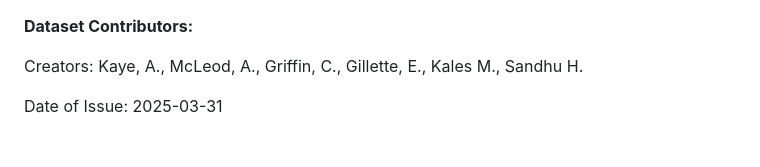
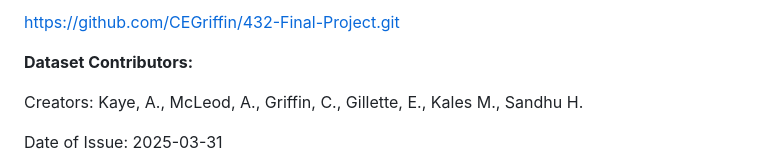
Before and after one commit to CEGriffin/432-Final-Project, a Markdown page: README.md, the part around the change. GitHub-like rendering.

```diff
--- a/README.md
+++ b/README.md
@@ -1,3 +1,5 @@
+https://github.com/CEGriffin/432-Final-Project.git
+
 **Dataset Contributors:**
 
 Creators: Kaye, A., McLeod, A., Griffin, C., Gillette, E., Kales M., Sandhu H.
```
